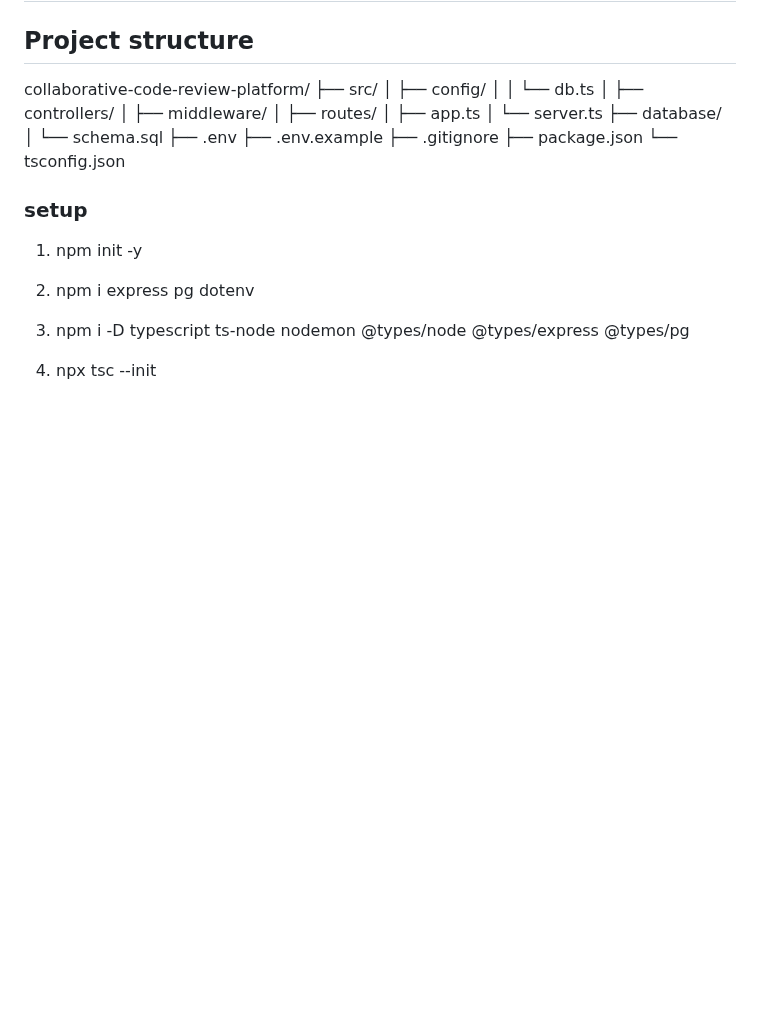
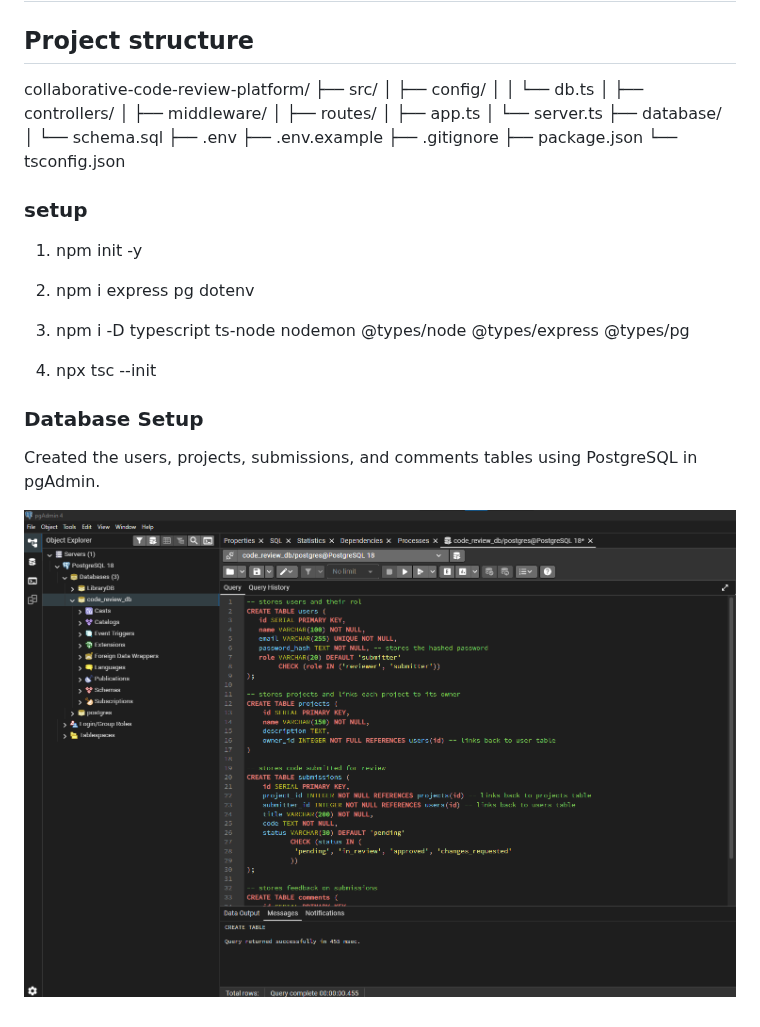
Before and after one commit to NeeloByron/Collaborative-Code-Review-Platform, a Markdown page: README.md, the part around the change. GitHub-like rendering; pictures changed too: Assets/CreateTable.png (added); blank space fills up the shorter version.

```diff
--- a/README.md
+++ b/README.md
@@ -26,3 +26,9 @@ collaborative-code-review-platform/
 3. npm i -D typescript ts-node nodemon @types/node @types/express @types/pg
 
 4. npx tsc --init
+
+### Database Setup
+
+Created the users, projects, submissions, and comments tables using PostgreSQL in pgAdmin.
+
+![Creating database tables in pgAdmin](Assets/CreateTable.png)
```
Also changed, not shown: 1 other file.
